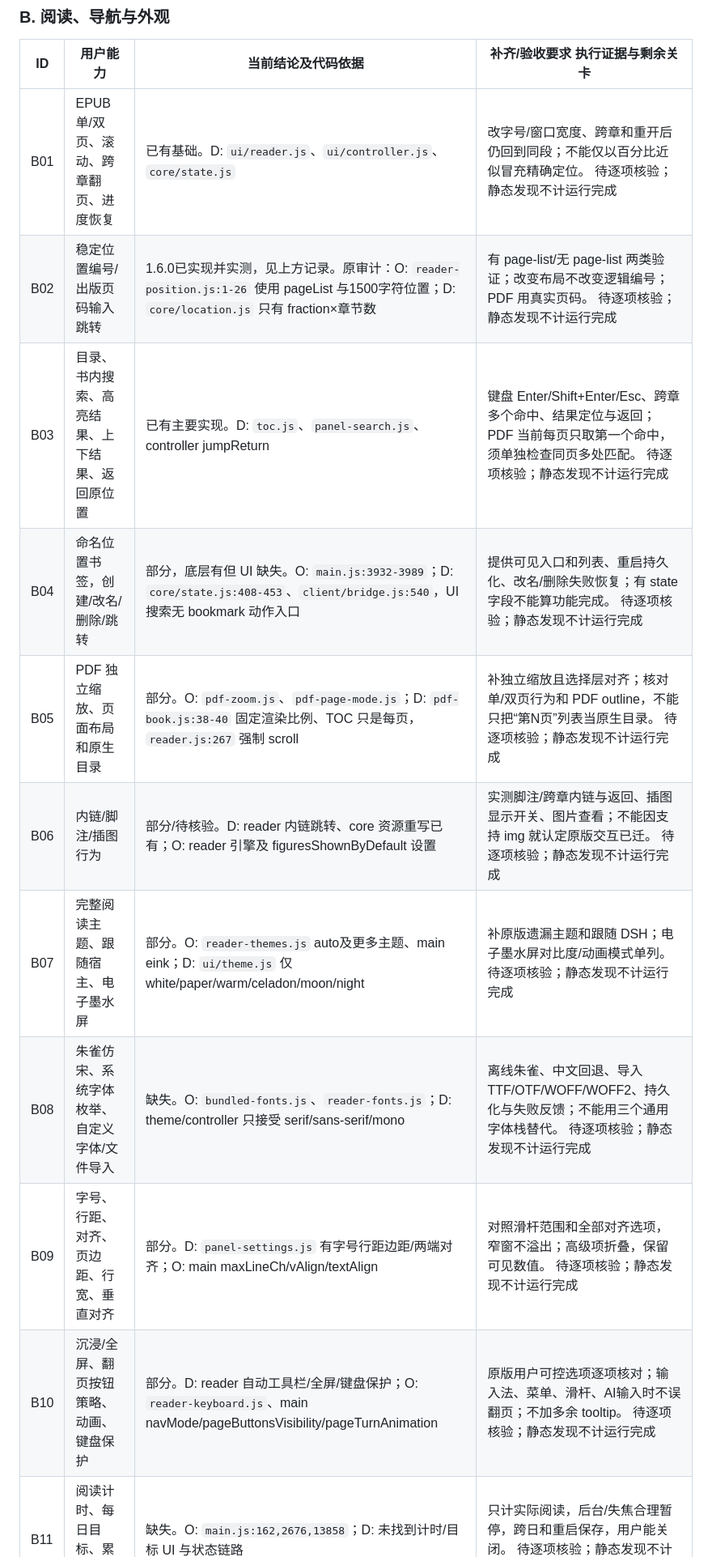
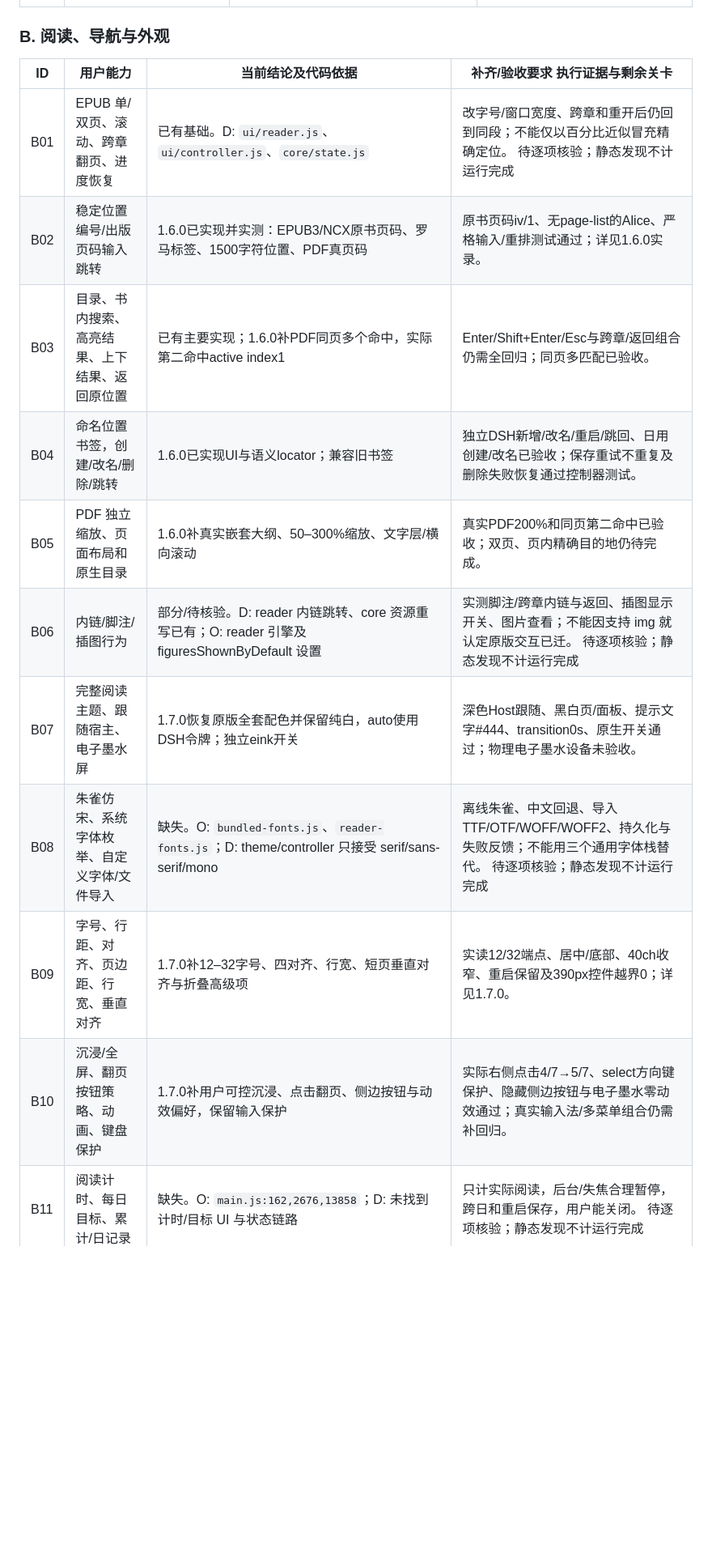
Before and after one commit to joeseesun/qiaomu-reader-dsh, a Markdown page: docs/READER-ADAPTATION.md, the part around one of its changes. Shown at 81% size. Rendered like a GitHub page; blank space fills up the shorter version.

```diff
--- a/docs/READER-ADAPTATION.md
+++ b/docs/READER-ADAPTATION.md
@@ -73,15 +79,15 @@ Host 独占 activate/refresh/me/search/covers/jobs/file 请求；Client 只接
 | ID | 用户能力 | 当前结论及代码依据 | 补齐/验收要求  执行证据与剩余关卡 |
 |---|---|---|------|
 | B01 | EPUB 单/双页、滚动、跨章翻页、进度恢复 | 已有基础。D: `ui/reader.js`、`ui/controller.js`、`core/state.js` | 改字号/窗口宽度、跨章和重开后仍回到同段；不能仅以百分比近似冒充精确定位。  待逐项核验；静态发现不计运行完成 |
-| B02 | 稳定位置编号/出版页码输入跳转 | 1.6.0已实现并实测，见上方记录。原审计：O: `reader-position.js:1-26` 使用 pageList 与1500字符位置；D: `core/location.js` 只有 fraction×章节数 | 有 page-list/无 page-list 两类验证；改变布局不改变逻辑编号；PDF 用真实页码。  待逐项核验；静态发现不计运行完成 |
-| B03 | 目录、书内搜索、高亮结果、上下结果、返回原位置 | 已有主要实现。D: `toc.js`、`panel-search.js`、controller jumpReturn | 键盘 Enter/Shift+Enter/Esc、跨章多个命中、结果定位与返回；PDF 当前每页只取第一个命中，须单独检查同页多处匹配。  待逐项核验；静态发现不计运行完成 |
-| B04 | 命名位置书签，创建/改名/删除/跳转 | 部分，底层有但 UI 缺失。O: `main.js:3932-3989`；D: `core/state.js:408-453`、`client/bridge.js:540`，UI 搜索无 bookmark 动作入口 | 提供可见入口和列表、重启持久化、改名/删除失败恢复；有 state 字段不能算功能完成。  待逐项核验；静态发现不计运行完成 |
-| B05 | PDF 独立缩放、页面布局和原生目录 | 部分。O: `pdf-zoom.js`、`pdf-page-mode.js`；D: `pdf-book.js:38-40` 固定渲染比例、TOC 只是每页，`reader.js:267` 强制 scroll | 补独立缩放且选择层对齐；核对单/双页行为和 PDF outline，不能只把“第N页”列表当原生目录。  待逐项核验；静态发现不计运行完成 |
+| B02 | 稳定位置编号/出版页码输入跳转 | 1.6.0已实现并实测：EPUB3/NCX原书页码、罗马标签、1500字符位置、PDF真页码 | 原书页码iv/1、无page-list的Alice、严格输入/重排测试通过；详见1.6.0实录。 |
+| B03 | 目录、书内搜索、高亮结果、上下结果、返回原位置 | 已有主要实现；1.6.0补PDF同页多个命中，实际第二命中active index1 | Enter/Shift+Enter/Esc与跨章/返回组合仍需全回归；同页多匹配已验收。 |
+| B04 | 命名位置书签，创建/改名/删除/跳转 | 1.6.0已实现UI与语义locator；兼容旧书签 | 独立DSH新增/改名/重启/跳回、日用创建/改名已验收；保存重试不重复及删除失败恢复通过控制器测试。 |
+| B05 | PDF 独立缩放、页面布局和原生目录 | 1.6.0补真实嵌套大纲、50–300%缩放、文字层/横向滚动 | 真实PDF200%和同页第二命中已验收；双页、页内精确目的地仍待完成。 |
 | B06 | 内链/脚注/插图行为 | 部分/待核验。D: reader 内链跳转、core 资源重写已有；O: reader 引擎及 figuresShownByDefault 设置 | 实测脚注/跨章内链与返回、插图显示开关、图片查看；不能因支持 img 就认定原版交互已迁。  待逐项核验；静态发现不计运行完成 |
-| B07 | 完整阅读主题、跟随宿主、电子墨水屏 | 部分。O: `reader-themes.js` auto及更多主题、main eink；D: `ui/theme.js` 仅 white/paper/warm/celadon/moon/night | 补原版遗漏主题和跟随 DSH；电子墨水屏对比度/动画模式单列。  待逐项核验；静态发现不计运行完成 |
+| B07 | 完整阅读主题、跟随宿主、电子墨水屏 | 1.7.0恢复原版全套配色并保留纯白，auto使用DSH令牌；独立eink开关 | 深色Host跟随、黑白页/面板、提示文字#444、transition0s、原生开关通过；物理电子墨水设备未验收。 |
 | B08 | 朱雀仿宋、系统字体枚举、自定义字体/文件导入 | 缺失。O: `bundled-fonts.js`、`reader-fonts.js`；D: theme/controller 只接受 serif/sans-serif/mono | 离线朱雀、中文回退、导入TTF/OTF/WOFF/WOFF2、持久化与失败反馈；不能用三个通用字体栈替代。  待逐项核验；静态发现不计运行完成 |
-| B09 | 字号、行距、对齐、页边距、行宽、垂直对齐 | 部分。D: `panel-settings.js` 有字号行距边距/两端对齐；O: main maxLineCh/vAlign/textAlign | 对照滑杆范围和全部对齐选项，窄窗不溢出；高级项折叠，保留可见数值。  待逐项核验；静态发现不计运行完成 |
-| B10 | 沉浸/全屏、翻页按钮策略、动画、键盘保护 | 部分。D: reader 自动工具栏/全屏/键盘保护；O: `reader-keyboard.js`、main navMode/pageButtonsVisibility/pageTurnAnimation | 原版用户可控选项逐项核对；输入法、菜单、滑杆、AI输入时不误翻页；不加多余 tooltip。  待逐项核验；静态发现不计运行完成 |
+| B09 | 字号、行距、对齐、页边距、行宽、垂直对齐 | 1.7.0补12–32字号、四对齐、行宽、短页垂直对齐与折叠高级项 | 实读12/32端点、居中/底部、40ch收窄、重启保留及390px控件越界0；详见1.7.0。 |
+| B10 | 沉浸/全屏、翻页按钮策略、动画、键盘保护 | 1.7.0补用户可控沉浸、点击翻页、侧边按钮与动效偏好，保留输入保护 | 实际右侧点击4/7→5/7、select方向键保护、隐藏侧边按钮与电子墨水零动效通过；真实输入法/多菜单组合仍需补回归。 |
 | B11 | 阅读计时、每日目标、累计/日记录 | 缺失。O: `main.js:162,2676,13858`；D: 未找到计时/目标 UI 与状态链路 | 只计实际阅读，后台/失焦合理暂停，跨日和重启保存，用户能关闭。  待逐项核验；静态发现不计运行完成 |
 | B12 | 分设备外观与同步偏好 | 缺失/需宿主适配。O: main DEVICE_KEYS/perDevice/deviceProfiles；D: 本书settings+客户端localStorage | 明确设备本地和 Host 共享范围；多设备同步不互相覆盖字号/外观，不能用“DSH宿主差异”略过用户需求。  待逐项核验；静态发现不计运行完成 |
 
```
Also changed, not shown: other parts of docs/READER-ADAPTATION.md (+6 -0 lines), README.md (+9 -4 lines), docs/qa/parity-appearance-eink.png (added), docs/qa/parity-appearance-narrow.png (added), docs/qa/parity-appearance-themes.png (added), 11 other files.
